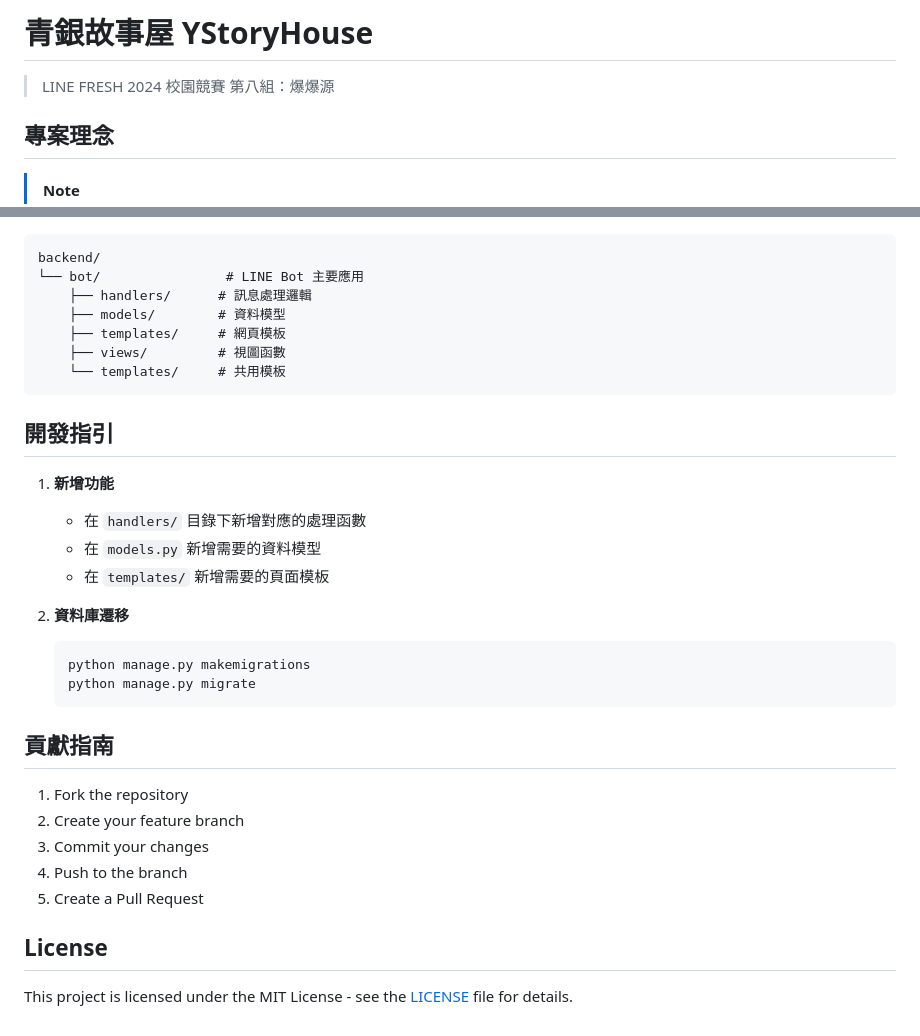
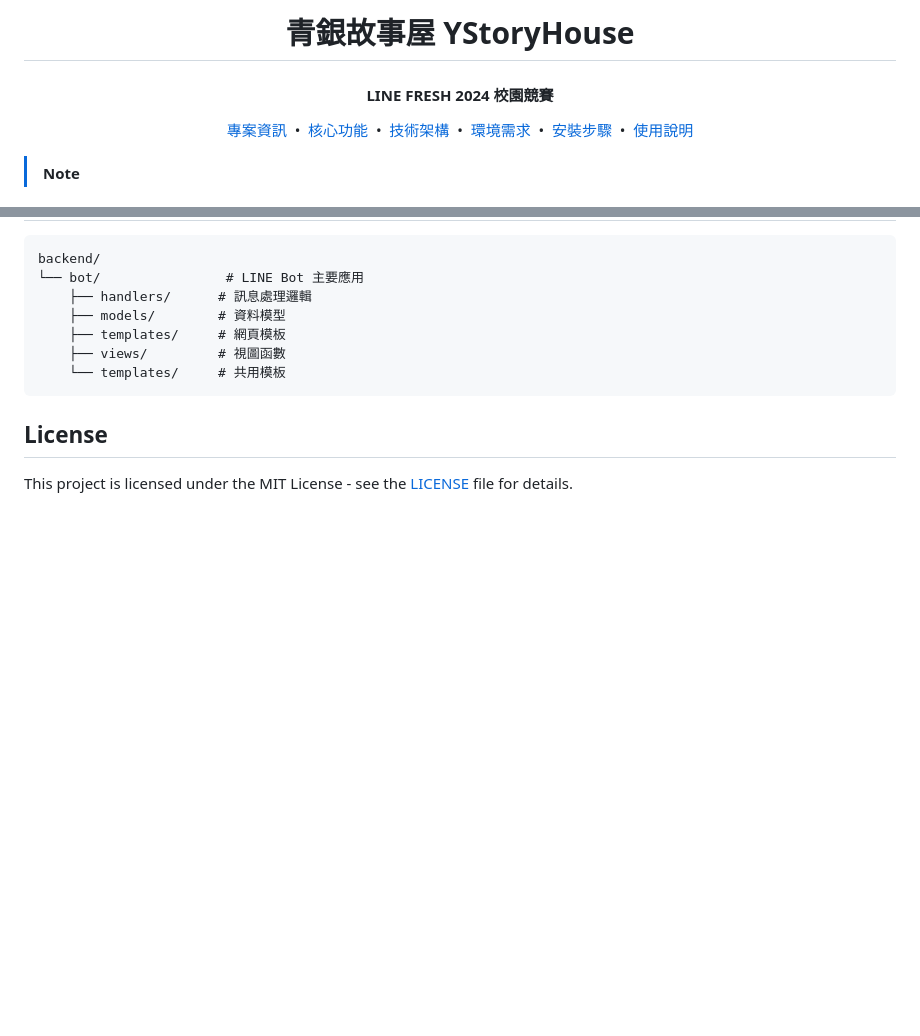
Before and after one commit to ChuEating1005/2024-LINE-FRESH, a Markdown page: README.md, 2 parts joined by grey strips. GitHub-like rendering; blank space fills up the shorter version.

````diff
--- a/README.md
+++ b/README.md
@@ -1,6 +1,12 @@
-# 青銀故事屋 YStoryHouse
+<h1 align="center">青銀故事屋 YStoryHouse</h1>
+<h4 align="center">LINE FRESH 2024 校園競賽</h4>
+<p align="center">
+  <a href="#專案資訊">專案資訊</a>&nbsp;&nbsp;•&nbsp;
+  <a href="#核心功能">核心功能</a>&nbsp;&nbsp;•&nbsp;
+  <a href="#技術架構">技術架構</a>&nbsp;&nbsp;•&nbsp;
+  <a href="#環境需求">環境需求</a>&nbsp;&nbsp;•&nbsp;
+  <a href="#安裝步驟">安裝步驟</a>&nbsp;&nbsp;•&nbsp;
+  <a href="#使用說明">使用說明</a>
+</p>
 
-> LINE FRESH 2024 校園競賽 第八組：爆爆源
-
-## 專案理念
 > [!NOTE]
@@ -144,27 +152,6 @@ backend/
     └── templates/     # 共用模板
 ```
 
-## 開發指引
-
-1. **新增功能**
-   - 在 `handlers/` 目錄下新增對應的處理函數
-   - 在 `models.py` 新增需要的資料模型
-   - 在 `templates/` 新增需要的頁面模板
-
-2. **資料庫遷移**
-   ```bash
-   python manage.py makemigrations
-   python manage.py migrate
-   ```
-
-## 貢獻指南
-
-1. Fork the repository
-2. Create your feature branch
-3. Commit your changes
-4. Push to the branch
-5. Create a Pull Request
-
 ## License
 
 This project is licensed under the MIT License - see the [LICENSE](LICENSE) file for details.
````
Also changed, not shown: other parts of README.md (+4 -2 lines).
